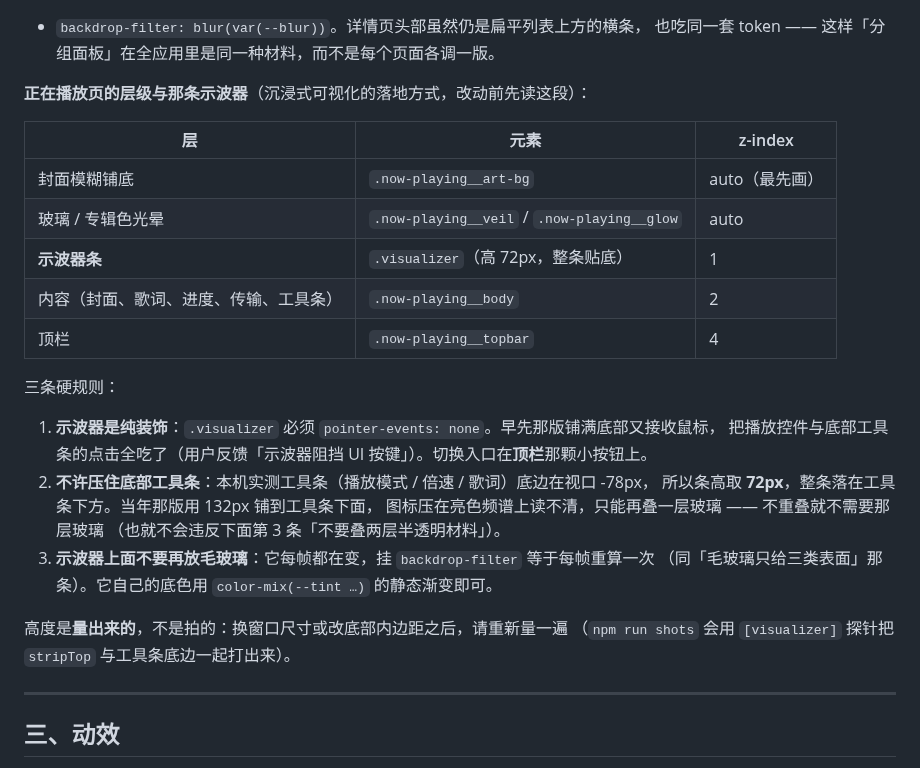
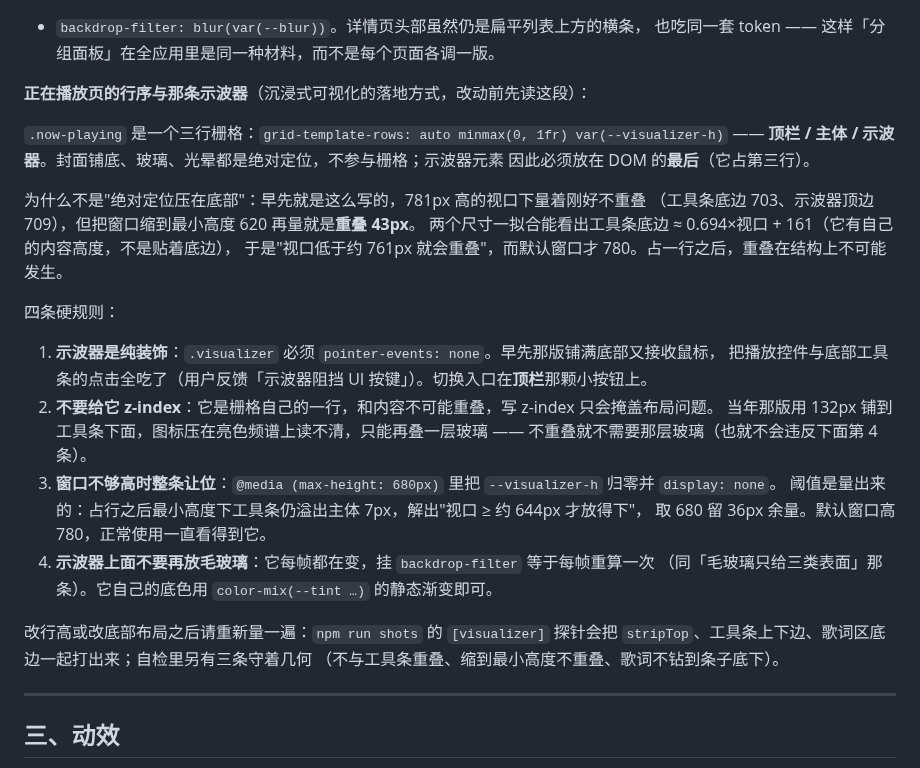
Before and after one commit to 8hourseontheleft6/aria-player, a Markdown page: docs/DESIGN.md, the part around the change. Drawn GitHub-style.

Commit message:
docs: DESIGN.md 里「正在播放页」那段跟上代码（示波器已是栅格的一行，不再是绝对定位 + z-index）
刚才那笔把示波器从"绝对定位压在底部"改成了"栅格第三行"，还在矮窗口下整条让位 ——
而 DESIGN.md 里写的还是旧的层表（z-index 1）和"高度 72px 是量出来的"。
文档跟代码不一致比没有文档更糟（下一个人会照着错的改），所以一并更新：
· 行序与为什么不是绝对定位（含那两个撑不住的尺寸读数与拟合结果）；
· 四条硬规则：pointer-events、不要 z-index、矮窗口降级（阈值怎么来的）、上面不挂毛玻璃；
· 收尾写清"改布局后怎么重新量"（shots 的 [visualizer] 探针 + 自检里守着几何的三条）。

```diff
--- a/docs/DESIGN.md
+++ b/docs/DESIGN.md
@@ -84,29 +84,33 @@
 + `backdrop-filter: blur(var(--blur))`。详情页头部虽然仍是扁平列表上方的横条，
 也吃同一套 token —— 这样「分组面板」在全应用里是同一种材料，而不是每个页面各调一版。
 
-**正在播放页的层级与那条示波器**（沉浸式可视化的落地方式，改动前先读这段）：
+**正在播放页的行序与那条示波器**（沉浸式可视化的落地方式，改动前先读这段）：
 
-| 层 | 元素 | z-index |
-| --- | --- | --- |
-| 封面模糊铺底 | `.now-playing__art-bg` | auto（最先画） |
-| 玻璃 / 专辑色光晕 | `.now-playing__veil` / `.now-playing__glow` | auto |
-| **示波器条** | `.visualizer`（高 72px，整条贴底） | 1 |
-| 内容（封面、歌词、进度、传输、工具条） | `.now-playing__body` | 2 |
-| 顶栏 | `.now-playing__topbar` | 4 |
+`.now-playing` 是一个三行栅格：`grid-template-rows: auto minmax(0, 1fr) var(--visualizer-h)`
+—— **顶栏 / 主体 / 示波器**。封面铺底、玻璃、光晕都是绝对定位，不参与栅格；示波器元素
+因此必须放在 DOM 的**最后**（它占第三行）。
 
-三条硬规则：
+为什么不是"绝对定位压在底部"：早先就是这么写的，781px 高的视口下量着刚好不重叠
+（工具条底边 703、示波器顶边 709），但把窗口缩到最小高度 620 再量就是**重叠 43px**。
+两个尺寸一拟合能看出工具条底边 ≈ 0.694×视口 + 161（它有自己的内容高度，不是贴着底边），
+于是"视口低于约 761px 就会重叠"，而默认窗口才 780。占一行之后，重叠在结构上不可能发生。
+
+四条硬规则：
 
 1. **示波器是纯装饰**：`.visualizer` 必须 `pointer-events: none`。早先那版铺满底部又接收鼠标，
    把播放控件与底部工具条的点击全吃了（用户反馈「示波器阻挡 UI 按键」）。切换入口在**顶栏**那颗小按钮上。
-2. **不许压住底部工具条**：本机实测工具条（播放模式 / 倍速 / 歌词）底边在视口 -78px，
-   所以条高取 **72px**，整条落在工具条下方。当年那版用 132px 铺到工具条下面，
-   图标压在亮色频谱上读不清，只能再叠一层玻璃 —— 不重叠就不需要那层玻璃
-   （也就不会违反下面第 3 条「不要叠两层半透明材料」）。
-3. **示波器上面不要再放毛玻璃**：它每帧都在变，挂 `backdrop-filter` 等于每帧重算一次
+2. **不要给它 z-index**：它是栅格自己的一行，和内容不可能重叠，写 z-index 只会掩盖布局问题。
+   当年那版用 132px 铺到工具条下面，图标压在亮色频谱上读不清，只能再叠一层玻璃 ——
+   不重叠就不需要那层玻璃（也就不会违反下面第 4 条）。
+3. **窗口不够高时整条让位**：`@media (max-height: 680px)` 里把 `--visualizer-h` 归零并 `display: none`。
+   阈值是量出来的：占行之后最小高度下工具条仍溢出主体 7px，解出"视口 ≥ 约 644px 才放得下"，
+   取 680 留 36px 余量。默认窗口高 780，正常使用一直看得到它。
+4. **示波器上面不要再放毛玻璃**：它每帧都在变，挂 `backdrop-filter` 等于每帧重算一次
    （同「毛玻璃只给三类表面」那条）。它自己的底色用 `color-mix(--tint …)` 的静态渐变即可。
 
-高度是**量出来的**，不是拍的：换窗口尺寸或改底部内边距之后，请重新量一遍
-（`npm run shots` 会用 `[visualizer]` 探针把 `stripTop` 与工具条底边一起打出来）。
+改行高或改底部布局之后请重新量一遍：`npm run shots` 的 `[visualizer]` 探针会把
+`stripTop`、工具条上下边、歌词区底边一起打出来；自检里另有三条守着几何
+（不与工具条重叠、缩到最小高度不重叠、歌词不钻到条子底下）。
 
 ---
 
```
